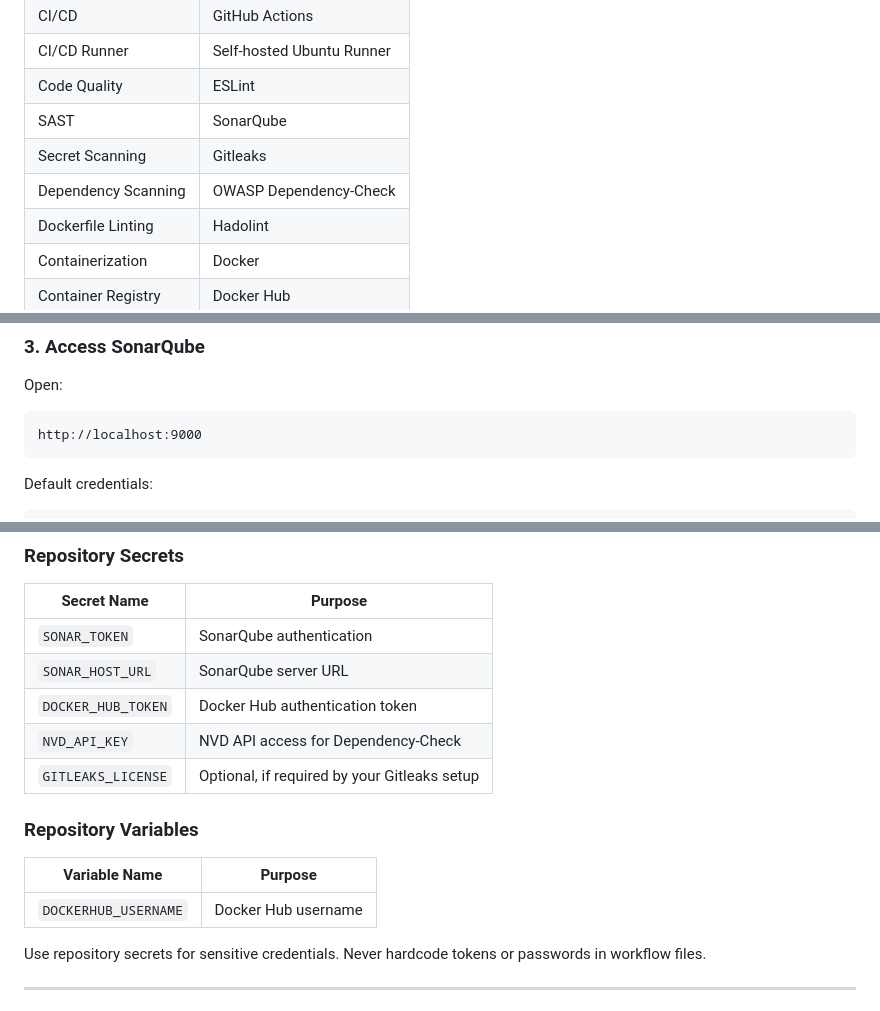
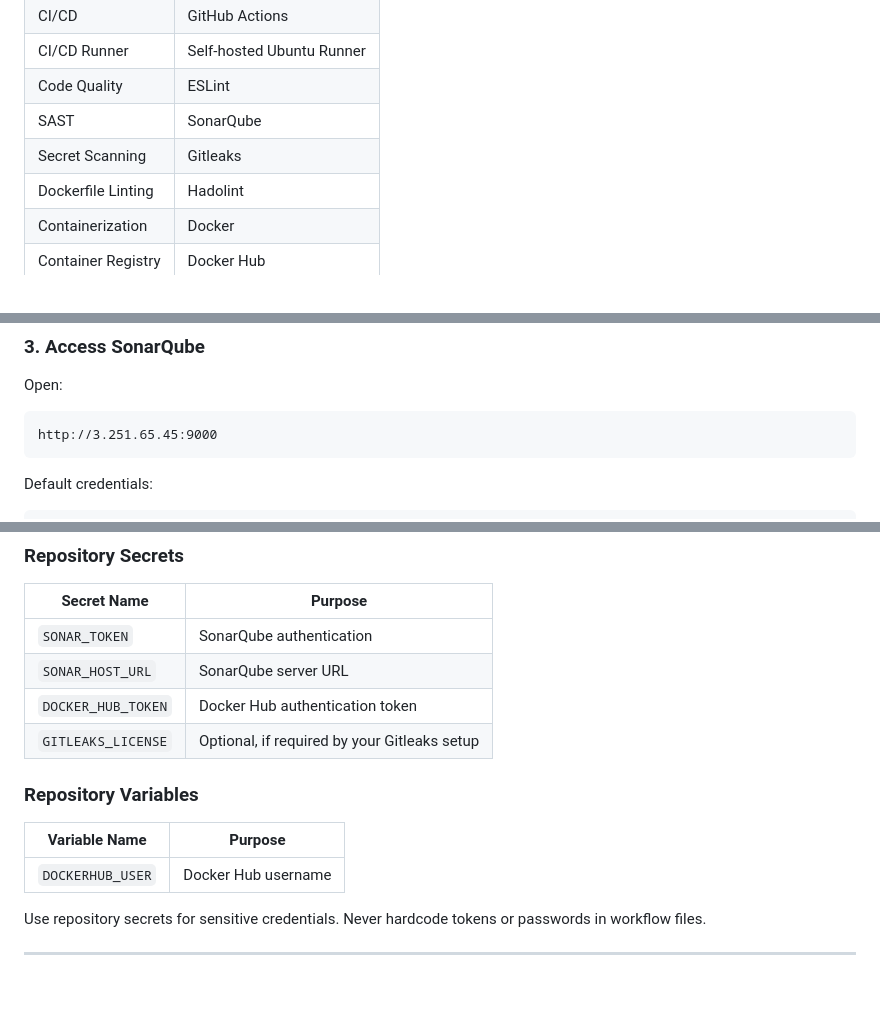
Before and after one commit to rajendrakmr/devsecops-cicd-pipeline, a Markdown page: README.md, 3 parts joined by grey strips. Drawn GitHub-style.

````diff
--- a/README.md
+++ b/README.md
@@ -124,7 +124,6 @@ devsecops-cicd-pipeline/
 | Code Quality | ESLint |
 | SAST | SonarQube |
 | Secret Scanning | Gitleaks |
-| Dependency Scanning | OWASP Dependency-Check |
 | Dockerfile Linting | Hadolint |
 | Containerization | Docker |
 | Container Registry | Docker Hub |
@@ -163,7 +162,7 @@ docker run -d \
 Open:
 
 ```text
-http://localhost:9000
+http://3.251.65.45:9000
 ```
 
 Default credentials:
@@ -224,14 +224,13 @@ Configure the following values under:
 | `SONAR_TOKEN` | SonarQube authentication |
 | `SONAR_HOST_URL` | SonarQube server URL |
 | `DOCKER_HUB_TOKEN` | Docker Hub authentication token |
-| `NVD_API_KEY` | NVD API access for Dependency-Check |
 | `GITLEAKS_LICENSE` | Optional, if required by your Gitleaks setup |
 
 ### Repository Variables
 
 | Variable Name | Purpose |
 |---|---|
-| `DOCKERHUB_USERNAME` | Docker Hub username |
+| `DOCKERHUB_USER` | Docker Hub username |
 
 Use repository secrets for sensitive credentials. Never hardcode tokens or passwords in workflow files.
 
````
Also changed, not shown: other parts of README.md (+3 -18 lines), docs/screenshots/selfhosted-runners.png (added), docs/screenshots/sonarqube-conatainer.png (added).
